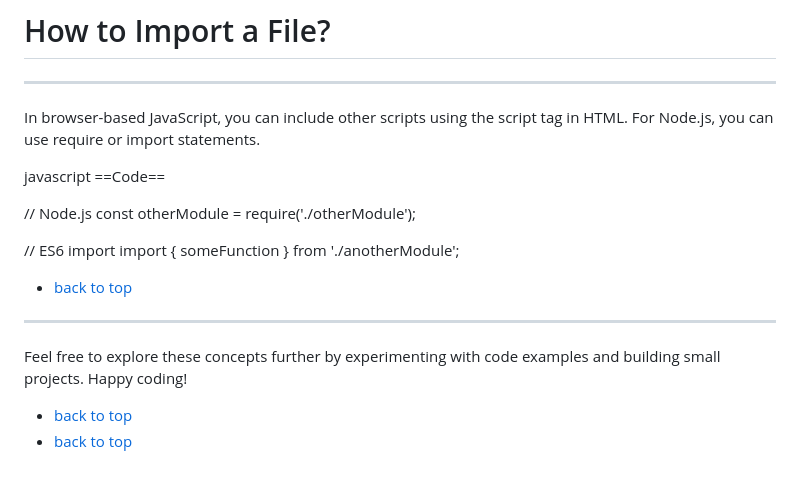
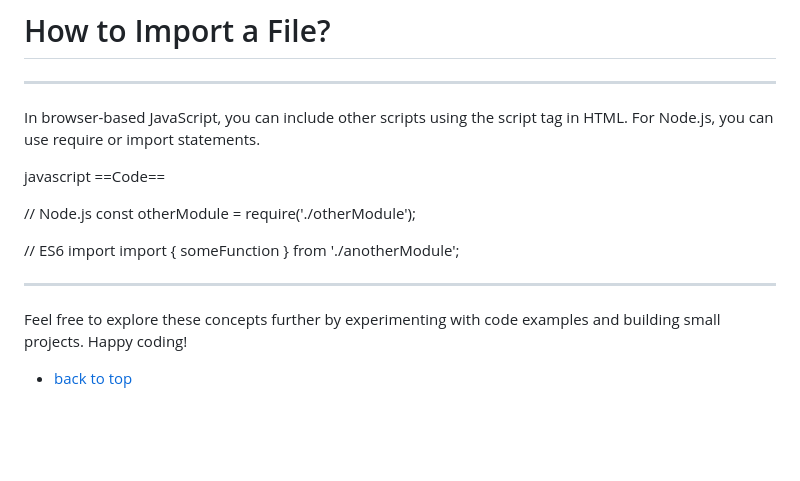
Before and after one commit to TheeKingZa/alx-higher_level_programming, a Markdown page: 0x12-javascript_warm_up/README.md, the part around the change. GitHub-like rendering; blank space fills up the shorter version.

```diff
--- a/0x12-javascript_warm_up/README.md
+++ b/0x12-javascript_warm_up/README.md
@@ -282,11 +282,9 @@ const otherModule = require('./otherModule');
 // ES6 import
 import { someFunction } from './anotherModule';
 
-- [back to top](#need-to-know)
 -----------------------------------------------------------------------------
 
 Feel free to explore these concepts further by experimenting with code examples and building small projects.
 Happy coding!
 
 - [back to top](#need-to-know)
-- [back to top](#need-to-know)
```
